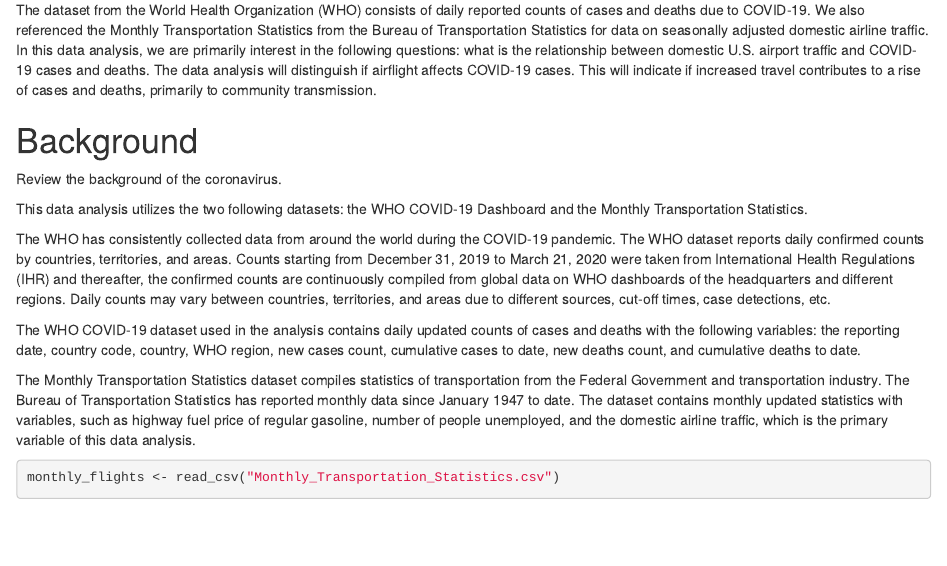
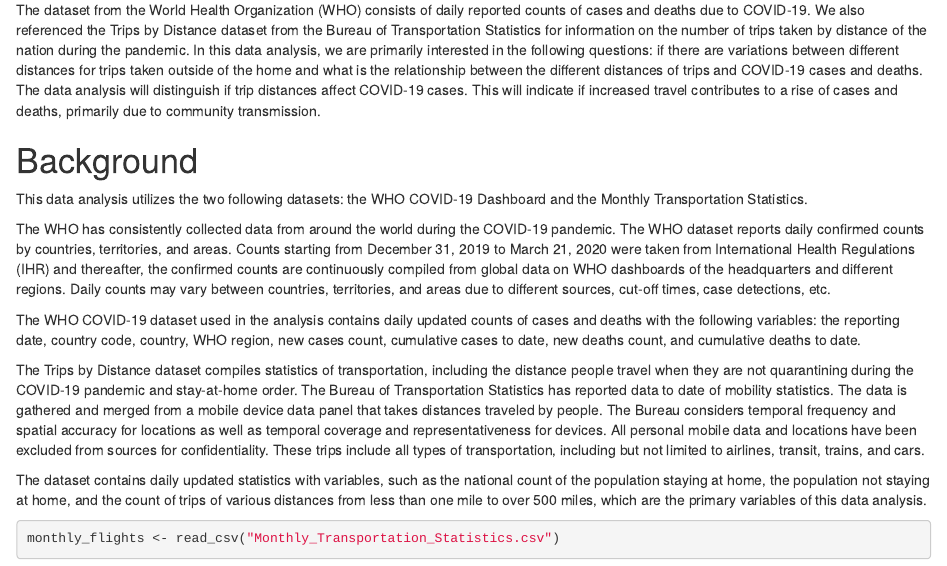
Before and after one commit to sbchiu/STA141A-Project2, an R Markdown document (Project2_Team 7.Rmd): the page in a window 1100 px wide, from 290 px down. Rendered offline with R 4.5, knitr and Pandoc, with nearby package versions; some code elsewhere in the file could not run offline.

Commit message:
Project 2 Update

````diff
--- a/Project2_Team 7.Rmd
+++ b/Project2_Team 7.Rmd
@@ -15,11 +15,9 @@ Summarize analysis - to do after analysis
 
 ## Introduction
 
-The dataset from the World Health Organization (WHO) consists of daily reported counts of cases and deaths due to COVID-19. We also referenced the Monthly Transportation Statistics from the Bureau of Transportation Statistics for data on seasonally adjusted domestic airline traffic. In this data analysis, we are primarily interest in the following questions: what is the relationship between domestic U.S. airport traffic and COVID-19 cases and deaths. The data analysis will distinguish if airflight affects COVID-19 cases. This will indicate if increased travel contributes to a rise of cases and deaths, primarily to community transmission.
+The dataset from the World Health Organization (WHO) consists of daily reported counts of cases and deaths due to COVID-19. We also referenced the Trips by Distance dataset from the Bureau of Transportation Statistics for information on the number of trips taken by distance of the nation during the pandemic. In this data analysis, we are primarily interested in the following questions: if there are variations between different distances for trips taken outside of the home and what is the relationship between the different distances of trips and COVID-19 cases and deaths. The data analysis will distinguish if trip distances affect COVID-19 cases. This will indicate if increased travel contributes to a rise of cases and deaths, primarily due to community transmission.
 
 # Background
-
-Review the background of the coronavirus.
 
 This data analysis utilizes the two following datasets: the WHO COVID-19 Dashboard and the Monthly Transportation Statistics.
 
@@ -27,7 +25,9 @@ The WHO has consistently collected data from around the world during the COVID-1
 
 The WHO COVID-19 dataset used in the analysis contains daily updated counts of cases and deaths with the following variables: the reporting date, country code, country, WHO region, new cases count, cumulative cases to date, new deaths count, and cumulative deaths to date.
 
-The Monthly Transportation Statistics dataset compiles statistics of transportation from the Federal Government and transportation industry. The Bureau of Transportation Statistics has reported monthly data since January 1947 to date. The dataset contains monthly updated statistics with variables, such as highway fuel price of regular gasoline, number of people unemployed, and the domestic airline traffic, which is the primary variable of this data analysis.
+The Trips by Distance dataset compiles statistics of transportation, including the distance people travel when they are not quarantining during the COVID-19 pandemic and stay-at-home order. The Bureau of Transportation Statistics has reported data to date of mobility statistics. The data is gathered and merged from a mobile device data panel that takes distances traveled by people. The Bureau considers temporal frequency and spatial accuracy for locations as well as temporal coverage and representativeness for devices. All personal mobile data and locations have been excluded from sources for confidentiality. These trips include all types of transportation, including but not limited to airlines, transit, trains, and cars.
+
+The dataset contains daily updated statistics with variables, such as the national count of the population staying at home, the population not staying at home, and the count of trips of various distances from less than one mile to over 500 miles, which are the primary variables of this data analysis.
 
 
 ```{r include = F, echo = FALSE}
````
